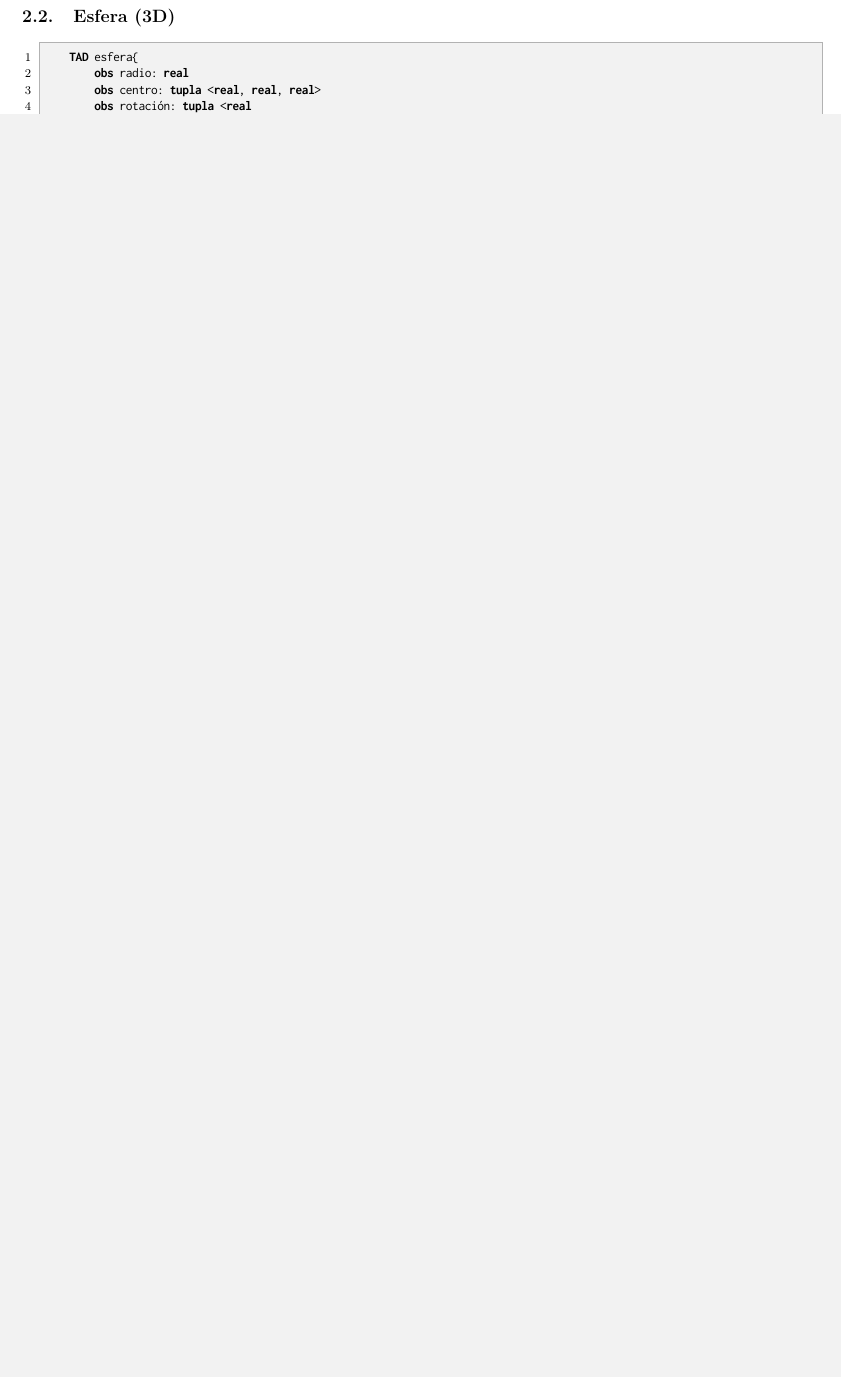
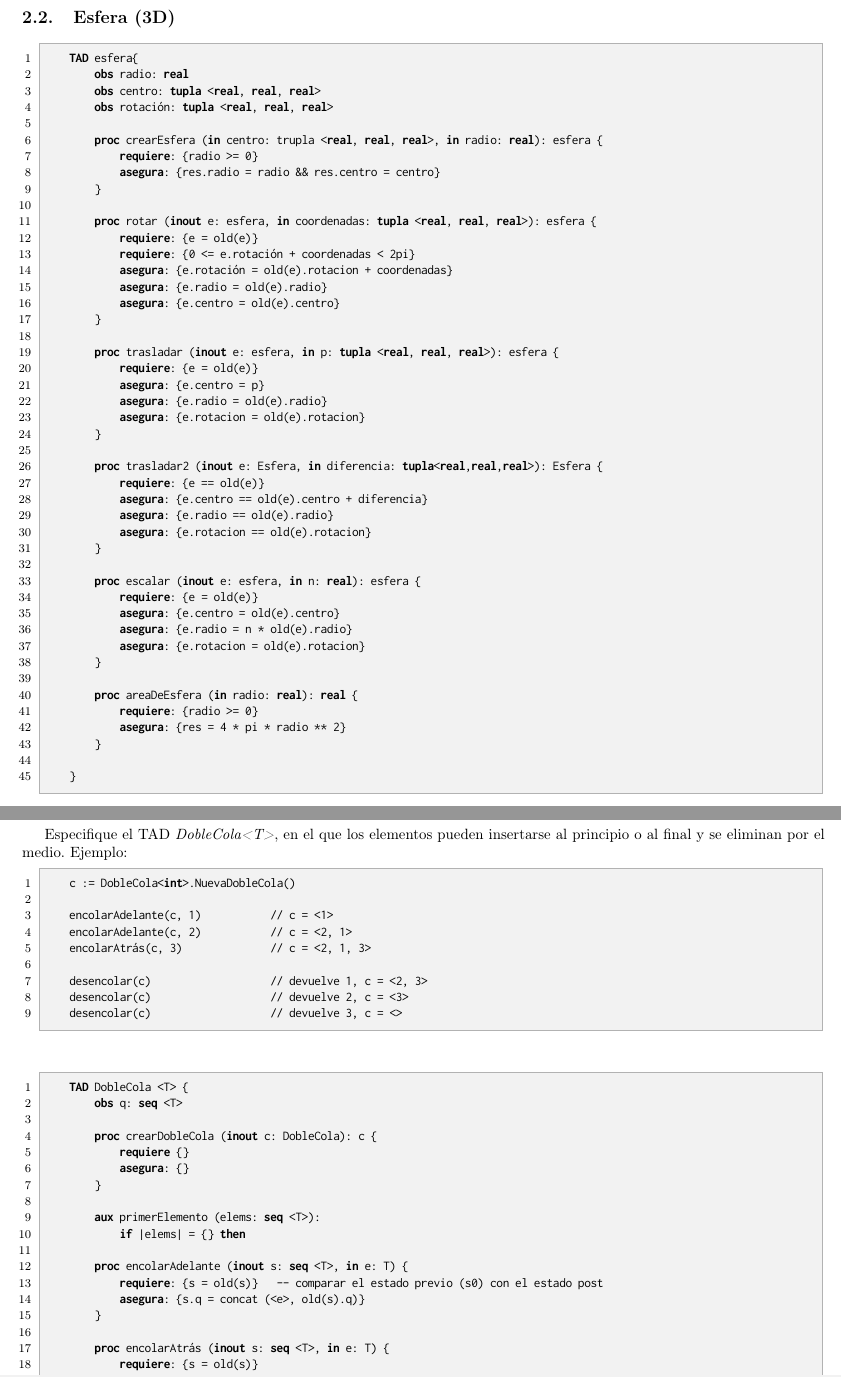
Before and after one commit to solkeila/AED-2, a LaTeX document (Practica/Guia-4.tex): part of page 2 of 2 before the commit and two parts of pages 2 and 3 of 3 after it, the two joined at a grey line, cut so that both start at the same text, the shorter picture padded with empty space. Compiled offline with pdfLaTeX.

Commit message:
ejercicio15

```diff
--- a/Practica/Guia-4.tex
+++ b/Practica/Guia-4.tex
@@ -135,4 +152,81 @@ Especificar TADs para las siguientes figuras geométricas. Tiene que contener la
     TAD esfera{
         obs radio: real
         obs centro: tupla <real, real, real>
-        obs rotación: tupla <real
+        obs rotación: tupla <real, real, real>
+
+        proc crearEsfera (in centro: trupla <real, real, real>, in radio: real): esfera {
+            requiere: {radio >= 0}
+            asegura: {res.radio = radio && res.centro = centro}
+        }
+
+        proc rotar (inout e: esfera, in coordenadas: tupla <real, real, real>): esfera {
+            requiere: {e = old(e)}
+            requiere: {0 <= e.rotación + coordenadas < 2pi}
+            asegura: {e.rotación = old(e).rotacion + coordenadas}
+            asegura: {e.radio = old(e).radio}
+            asegura: {e.centro = old(e).centro}
+        }
+
+        proc trasladar (inout e: esfera, in p: tupla <real, real, real>): esfera {
+            requiere: {e = old(e)}
+            asegura: {e.centro = p}
+            asegura: {e.radio = old(e).radio}
+            asegura: {e.rotacion = old(e).rotacion}
+        }
+
+        proc trasladar2 (inout e: Esfera, in diferencia: tupla<real,real,real>): Esfera {
+            requiere: {e == old(e)}
+            asegura: {e.centro == old(e).centro + diferencia}
+            asegura: {e.radio == old(e).radio}
+            asegura: {e.rotacion == old(e).rotacion}
+        }
+
+        proc escalar (inout e: esfera, in n: real): esfera {
+            requiere: {e = old(e)}
+            asegura: {e.centro = old(e).centro}
+            asegura: {e.radio = n * old(e).radio}
+            asegura: {e.rotacion = old(e).rotacion}
+        }
+
+        proc areaDeEsfera (in radio: real): real {
+            requiere: {radio >= 0}
+            asegura: {res = 4 * pi * radio ** 2}
+        }
+
+    }
+\end{lstlisting}
+
+\section{Ejercicio 3}
+Especifique el TAD \textit{DobleCola<T>}, en el que los elementos pueden insertarse al principio o al final y se eliminan por el medio. Ejemplo:
+\begin{lstlisting}
+    c := DobleCola<int>.NuevaDobleCola()
+
+    encolarAdelante(c, 1)           // c = <1>
+    encolarAdelante(c, 2)           // c = <2, 1>
+    encolarAtrás(c, 3)              // c = <2, 1, 3>
+
+    desencolar(c)                   // devuelve 1, c = <2, 3>
+    desencolar(c)                   // devuelve 2, c = <3>
+    desencolar(c)                   // devuelve 3, c = <>
+\end{lstlisting}
+
+\begin{lstlisting}
+    TAD DobleCola <T> {
+        obs q: seq <T>
+
+        proc crearDobleCola (inout c: DobleCola): c {
+            requiere {}
+            asegura: {}
+        }
+
+        aux primerElemento (elems: seq <T>):
+            if |elems| = {} then
+
+        proc encolarAdelante (inout s: seq <T>, in e: T) {
+            requiere: {s = old(s)}   -- comparar el estado previo (s0) con el estado post
+            asegura: {s.q = concat (<e>, old(s).q)}
+        }
+
+        proc encolarAtrás (inout s: seq <T>, in e: T) {
+            requiere: {s = old(s)}
+            asegura: {s.q = concat (ols(s).q, <e>)}
```
Also changed, not shown: Practica/Guia-4.pdf, Practica/Guia-4.tex (50 more changed lines), 4 other files.
